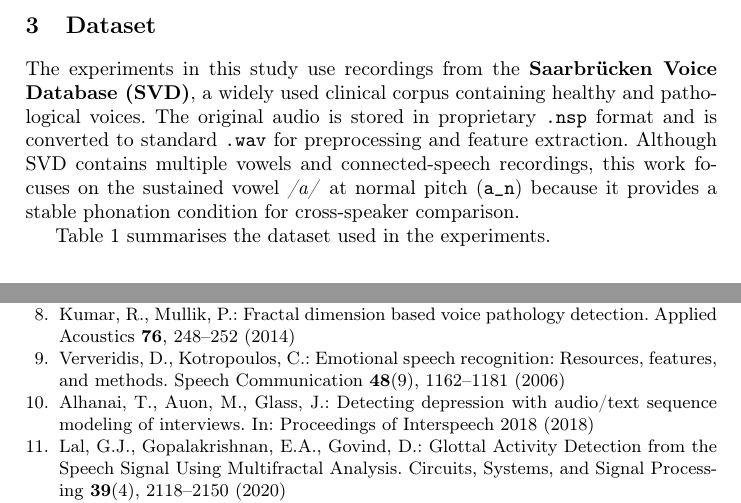
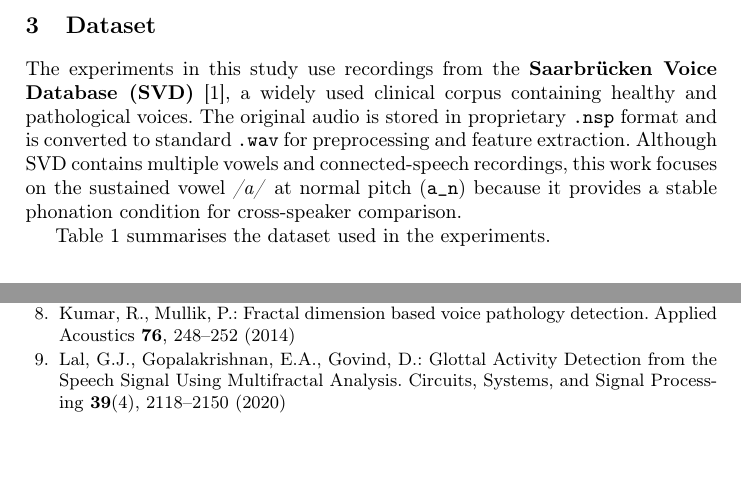
Before and after one commit to mNandhu/multifractal-speech-analysis, a LaTeX paper (research_paper/paper_ccis.tex): two parts of pages 4 and 11 of 13, joined at a grey line, cut so that both start at the same text, the shorter picture padded with empty space. Compiled offline with pdfLaTeX.

Commit message:
paper(springer): fix conclusion F1 and reference-list hygiene
- Conclusion claimed macro F1 0.89; Table 2 and the abstract both say 0.882.
- Cite svd where the dataset is introduced and opensmile where the toolkit is.
- Drop ververidis2006 (emotional speech recognition) and alhanai2018
  (depression detection): never cited, and no sentence in the paper makes a
  claim they support, so citing them would misattribute rather than ground.

20 references, all cited, no undefined keys. Still 13 pages, 0 errors,
0 overfull boxes.

```diff
--- a/research_paper/paper_ccis.tex
+++ b/research_paper/paper_ccis.tex
@@ -94,7 +94,7 @@ The main focus of the research is whether multifractal characteristics obtained
   \label{sec:dataset}
   %--------------------------------------------------------------
 
-  The experiments in this study use recordings from the \textbf{Saarbrücken Voice Database (SVD)}, a widely used clinical corpus containing healthy and pathological voices. The original audio is stored in proprietary \texttt{.nsp} format and is converted to standard \texttt{.wav} for preprocessing and feature extraction. Although SVD contains multiple vowels and connected-speech recordings, this work focuses on the sustained vowel \textit{/a/} at normal pitch (\texttt{a\_n}) because it provides a stable phonation condition for cross-speaker comparison.
+  The experiments in this study use recordings from the \textbf{Saarbrücken Voice Database (SVD)}~\cite{svd}, a widely used clinical corpus containing healthy and pathological voices. The original audio is stored in proprietary \texttt{.nsp} format and is converted to standard \texttt{.wav} for preprocessing and feature extraction. Although SVD contains multiple vowels and connected-speech recordings, this work focuses on the sustained vowel \textit{/a/} at normal pitch (\texttt{a\_n}) because it provides a stable phonation condition for cross-speaker comparison.
 
   Table~\ref{tab:dataset_stats} summarises the dataset used in the experiments.
 
@@ -371,13 +371,7 @@ Nature \textbf{399}, 461--465 (1999)
 Kumar, R., Mullik, P.: Fractal dimension based voice pathology detection.
 Applied Acoustics \textbf{76}, 248--252 (2014)
 
-\bibitem{ververidis2006}
-Ververidis, D., Kotropoulos, C.: Emotional speech recognition: Resources,
-features, and methods. Speech Communication \textbf{48}(9), 1162--1181 (2006)
 
-\bibitem{alhanai2018}
-Alhanai, T., Auon, M., Glass, J.: Detecting depression with audio/text
-sequence modeling of interviews. In: Proceedings of Interspeech 2018 (2018)
 
 \bibitem{lal2020multifractal}
 Lal, G.J., Gopalakrishnan, E.A., Govind, D.: Glottal Activity Detection from
```
Also changed, not shown: research_paper/paper_ccis.tex (4 more changed lines).
